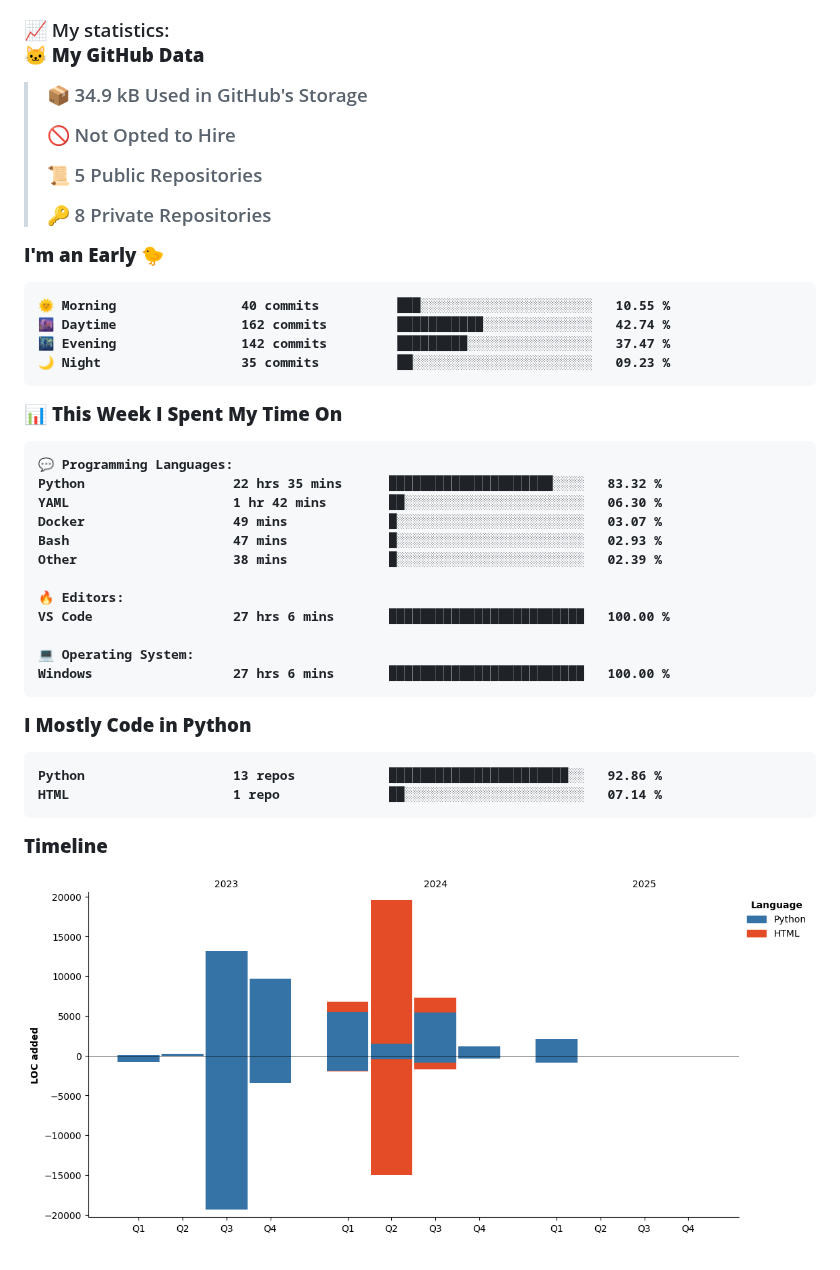
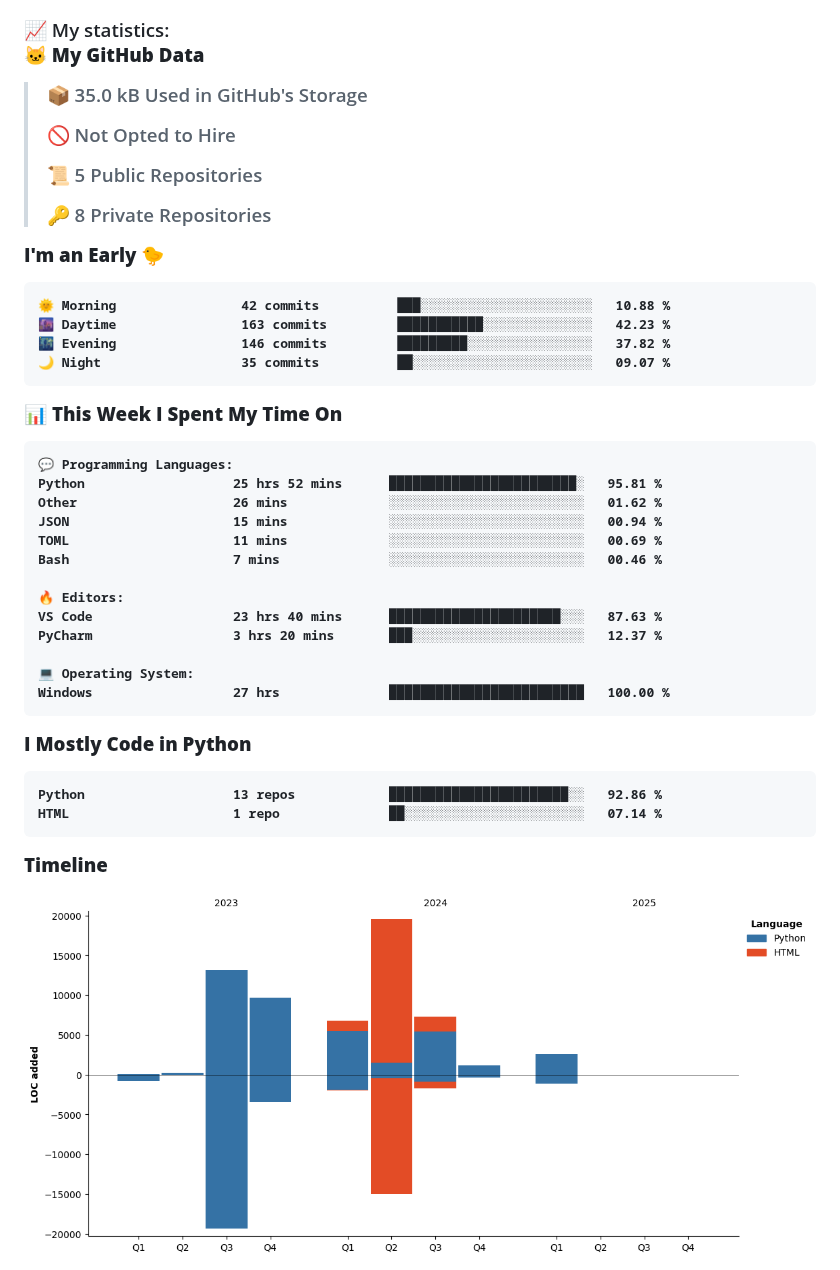
Before and after one commit to KittyByte/KittyByte, a Markdown page: README.md, the part around one of its changes. Rendered like a GitHub page; pictures changed too: assets/bar_graph.png.

Commit message:
Updated with Dev Metrics

````diff
--- a/README.md
+++ b/README.md
@@ -13,7 +13,7 @@
 <!--START_SECTION:waka-->
 **🐱 My GitHub Data**
 
-> 📦 34.9 kB Used in GitHub's Storage
+> 📦 35.0 kB Used in GitHub's Storage
  >
 > 🚫 Not Opted to Hire
  >
@@ -24,10 +24,10 @@
 **I'm an Early 🐤**
 
 ```text
-🌞 Morning                40 commits          ███░░░░░░░░░░░░░░░░░░░░░░   10.55 %
-🌆 Daytime                162 commits         ███████████░░░░░░░░░░░░░░   42.74 %
-🌃 Evening                142 commits         █████████░░░░░░░░░░░░░░░░   37.47 %
-🌙 Night                  35 commits          ██░░░░░░░░░░░░░░░░░░░░░░░   09.23 %
+🌞 Morning                42 commits          ███░░░░░░░░░░░░░░░░░░░░░░   10.88 %
+🌆 Daytime                163 commits         ███████████░░░░░░░░░░░░░░   42.23 %
+🌃 Evening                146 commits         █████████░░░░░░░░░░░░░░░░   37.82 %
+🌙 Night                  35 commits          ██░░░░░░░░░░░░░░░░░░░░░░░   09.07 %
 ```
 
 
@@ -35,17 +35,18 @@
 
 ```text
 💬 Programming Languages:
-Python                   22 hrs 35 mins      █████████████████████░░░░   83.32 %
-YAML                     1 hr 42 mins        ██░░░░░░░░░░░░░░░░░░░░░░░   06.30 %
-Docker                   49 mins             █░░░░░░░░░░░░░░░░░░░░░░░░   03.07 %
-Bash                     47 mins             █░░░░░░░░░░░░░░░░░░░░░░░░   02.93 %
-Other                    38 mins             █░░░░░░░░░░░░░░░░░░░░░░░░   02.39 %
+Python                   25 hrs 52 mins      ████████████████████████░   95.81 %
+Other                    26 mins             ░░░░░░░░░░░░░░░░░░░░░░░░░   01.62 %
+JSON                     15 mins             ░░░░░░░░░░░░░░░░░░░░░░░░░   00.94 %
+TOML                     11 mins             ░░░░░░░░░░░░░░░░░░░░░░░░░   00.69 %
+Bash                     7 mins              ░░░░░░░░░░░░░░░░░░░░░░░░░   00.46 %
 
 🔥 Editors:
-VS Code                  27 hrs 6 mins       █████████████████████████   100.00 %
+VS Code                  23 hrs 40 mins      ██████████████████████░░░   87.63 %
+PyCharm                  3 hrs 20 mins       ███░░░░░░░░░░░░░░░░░░░░░░   12.37 %
 
 💻 Operating System:
-Windows                  27 hrs 6 mins       █████████████████████████   100.00 %
+Windows                  27 hrs              █████████████████████████   100.00 %
 ```
 
 **I Mostly Code in Python**
````
Also changed, not shown: other parts of README.md (+1 -1 lines).
